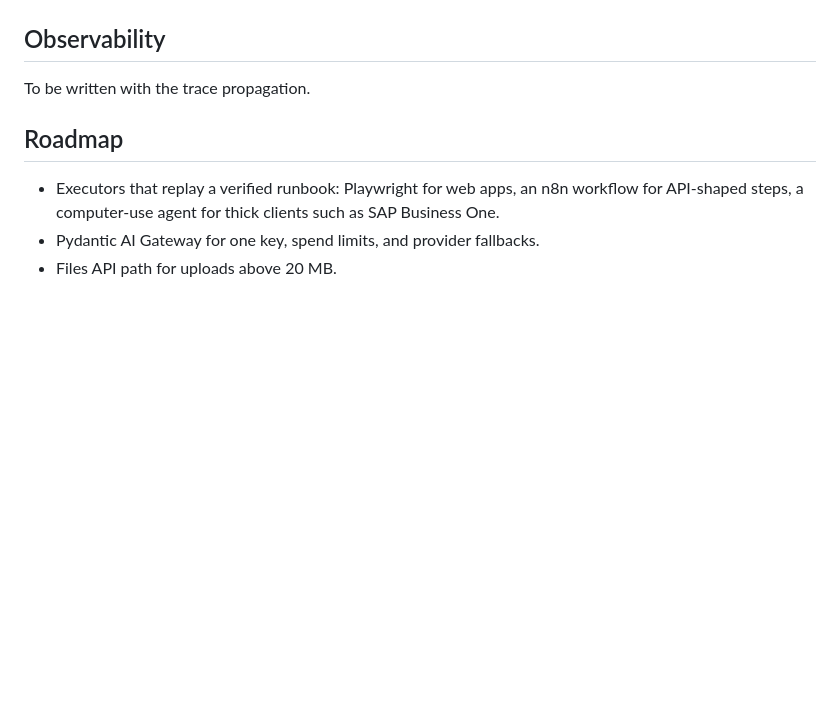
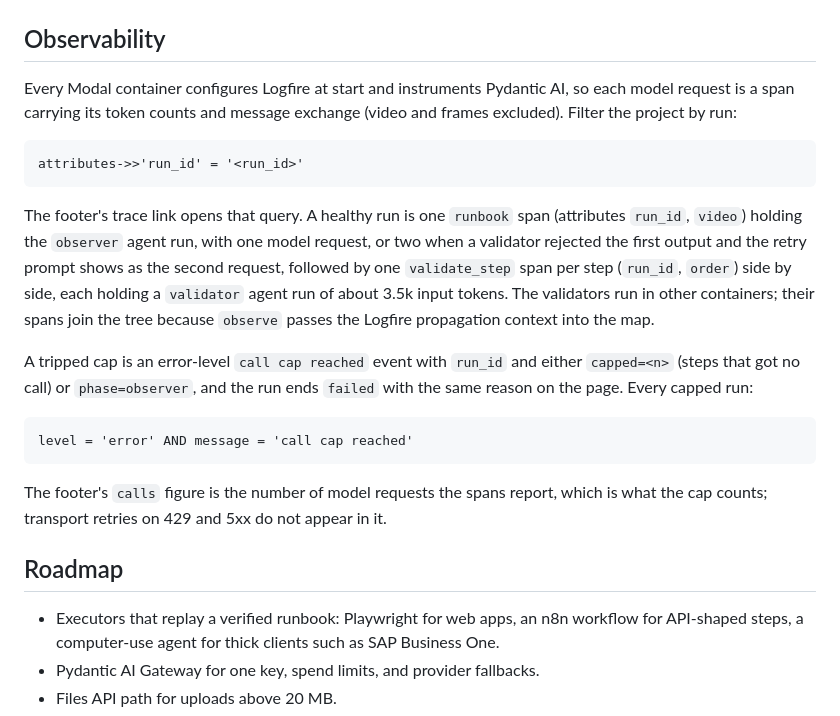
Before and after one commit to matteopilotto/video-to-runbook, a Markdown page: README.md, the part around the change. Drawn GitHub-style; blank space fills up the shorter version.

Commit message:
docs: observability section: the run filter, a healthy trace, a tripped cap

````diff
--- a/README.md
+++ b/README.md
@@ -200,7 +200,31 @@ in Gemini credits and 26 calls; `--from tests/fixtures/sap` scores the saved fix
 
 ## Observability
 
-To be written with the trace propagation.
+Every Modal container configures Logfire at start and instruments Pydantic AI, so each model
+request is a span carrying its token counts and message exchange (video and frames excluded).
+Filter the project by run:
+
+```
+attributes->>'run_id' = '<run_id>'
+```
+
+The footer's trace link opens that query. A healthy run is one `runbook` span (attributes
+`run_id`, `video`) holding the `observer` agent run, with one model request, or two when a
+validator rejected the first output and the retry prompt shows as the second request, followed
+by one `validate_step` span per step (`run_id`, `order`) side by side, each holding a
+`validator` agent run of about 3.5k input tokens. The validators run in other containers;
+their spans join the tree because `observe` passes the Logfire propagation context into the map.
+
+A tripped cap is an error-level `call cap reached` event with `run_id` and either
+`capped=<n>` (steps that got no call) or `phase=observer`, and the run ends `failed` with the
+same reason on the page. Every capped run:
+
+```
+level = 'error' AND message = 'call cap reached'
+```
+
+The footer's `calls` figure is the number of model requests the spans report, which is what
+the cap counts; transport retries on 429 and 5xx do not appear in it.
 
 ## Roadmap
 
````
